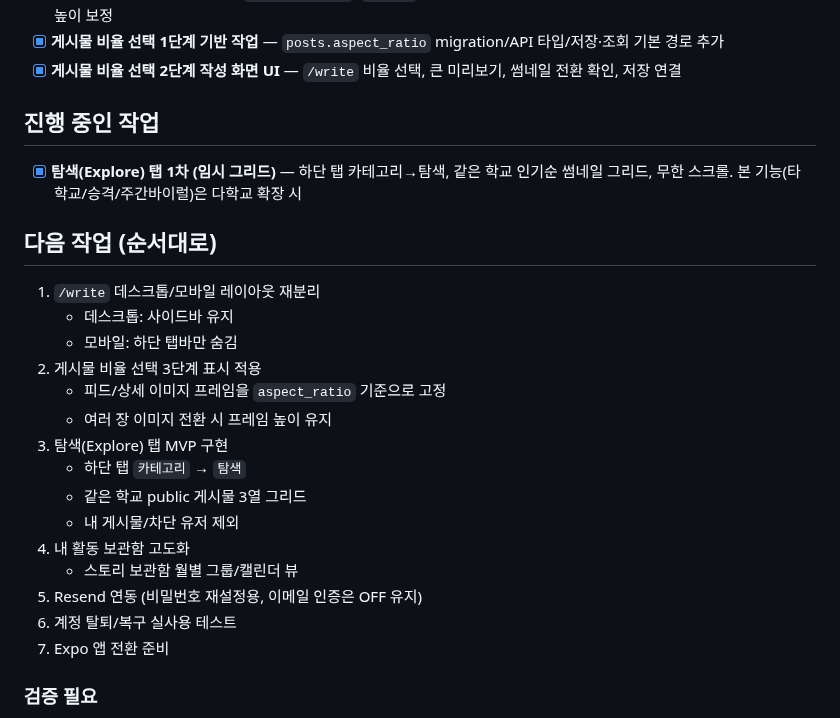
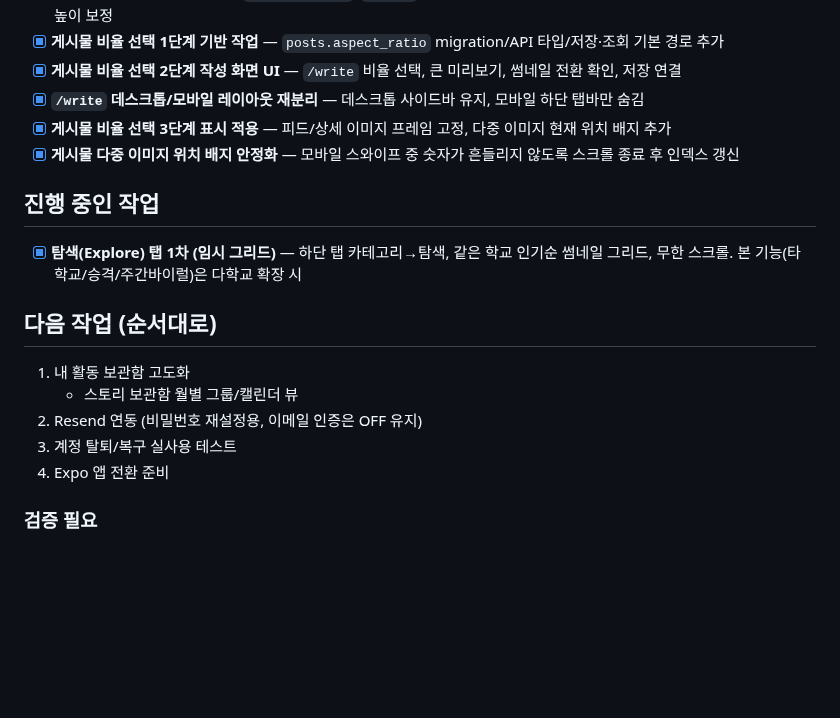
Before and after one commit to i-just-wokeup/univer, a Markdown page: docs/PLAN.md, the part around the change. Drawn GitHub-style; blank space fills up the shorter version.

Commit message:
docs: 게시물 비율 표시 적용·/write 레이아웃 재분리 반영
- docs/WORKLOG.md: 비율 3단계 표시 적용, 위치 배지, /write (sub) 복귀 기록
- docs/PLAN.md: 완료 항목 반영, 이미 적용된 aspect_ratio 원격 migration을 다음 작업에서 제거

Co-Authored-By: Claude Sonnet 4.6 <noreply@anthropic.com>

```diff
--- a/docs/PLAN.md
+++ b/docs/PLAN.md
@@ -103,27 +103,20 @@
 - [x] **작성 화면 fullscreen 전환** — `/story/create`, `/write`에서 모바일 Header/BottomTabBar 제거 및 스토리 작성 화면 높이 보정
 - [x] **게시물 비율 선택 1단계 기반 작업** — `posts.aspect_ratio` migration/API 타입/저장·조회 기본 경로 추가
 - [x] **게시물 비율 선택 2단계 작성 화면 UI** — `/write` 비율 선택, 큰 미리보기, 썸네일 전환 확인, 저장 연결
+- [x] **`/write` 데스크톱/모바일 레이아웃 재분리** — 데스크톱 사이드바 유지, 모바일 하단 탭바만 숨김
+- [x] **게시물 비율 선택 3단계 표시 적용** — 피드/상세 이미지 프레임 고정, 다중 이미지 현재 위치 배지 추가
+- [x] **게시물 다중 이미지 위치 배지 안정화** — 모바일 스와이프 중 숫자가 흔들리지 않도록 스크롤 종료 후 인덱스 갱신
 
 ## 진행 중인 작업
 - [x] **탐색(Explore) 탭 1차 (임시 그리드)** — 하단 탭 카테고리→탐색, 같은 학교 인기순 썸네일 그리드, 무한 스크롤. 본 기능(타 학교/승격/주간바이럴)은 다학교 확장 시
 
 ## 다음 작업 (순서대로)
 
-1. `/write` 데스크톱/모바일 레이아웃 재분리
-   - 데스크톱: 사이드바 유지
-   - 모바일: 하단 탭바만 숨김
-2. 게시물 비율 선택 3단계 표시 적용
-   - 피드/상세 이미지 프레임을 `aspect_ratio` 기준으로 고정
-   - 여러 장 이미지 전환 시 프레임 높이 유지
-3. 탐색(Explore) 탭 MVP 구현
-   - 하단 탭 `카테고리` → `탐색`
-   - 같은 학교 public 게시물 3열 그리드
-   - 내 게시물/차단 유저 제외
-4. 내 활동 보관함 고도화
+1. 내 활동 보관함 고도화
    - 스토리 보관함 월별 그룹/캘린더 뷰
-5. Resend 연동 (비밀번호 재설정용, 이메일 인증은 OFF 유지)
-6. 계정 탈퇴/복구 실사용 테스트
-7. Expo 앱 전환 준비
+2. Resend 연동 (비밀번호 재설정용, 이메일 인증은 OFF 유지)
+3. 계정 탈퇴/복구 실사용 테스트
+5. Expo 앱 전환 준비
 
 ### 검증 필요
 - [ ] Google OAuth 신규 가입 시 이름+학과 자동 저장 확인
```
Also changed, not shown: docs/WORKLOG.md (+7 -1 lines).
